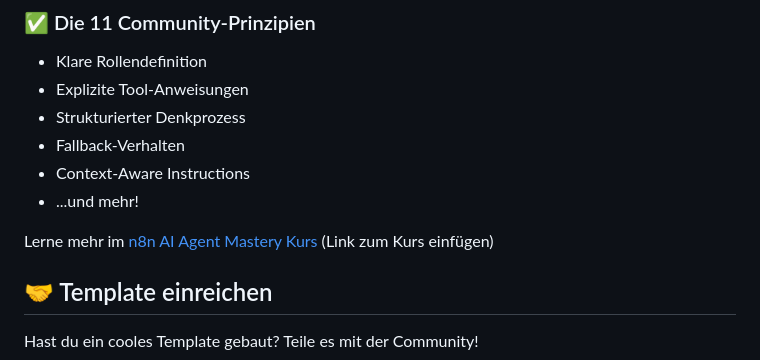
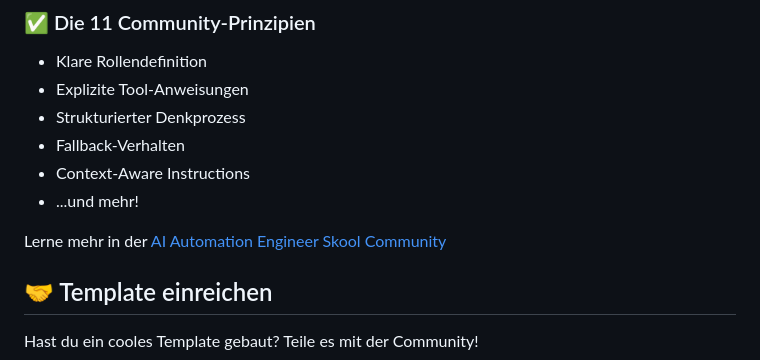
Before and after one commit to oliverhees/n8n-agent-prompt-generator, a Markdown page: README.md, the part around the change. Rendered like a GitHub page.

```diff
--- a/README.md
+++ b/README.md
@@ -88,7 +88,7 @@ Der Generator implementiert automatisch bewährte Patterns:
 - Context-Aware Instructions
 - ...und mehr!
 
-Lerne mehr im [n8n AI Agent Mastery Kurs](#) (Link zum Kurs einfügen)
+Lerne mehr in der [AI Automation Engineer Skool Community](https://www.skool.com/ki-heroes/)
 
 ## 🤝 Template einreichen
 
```
